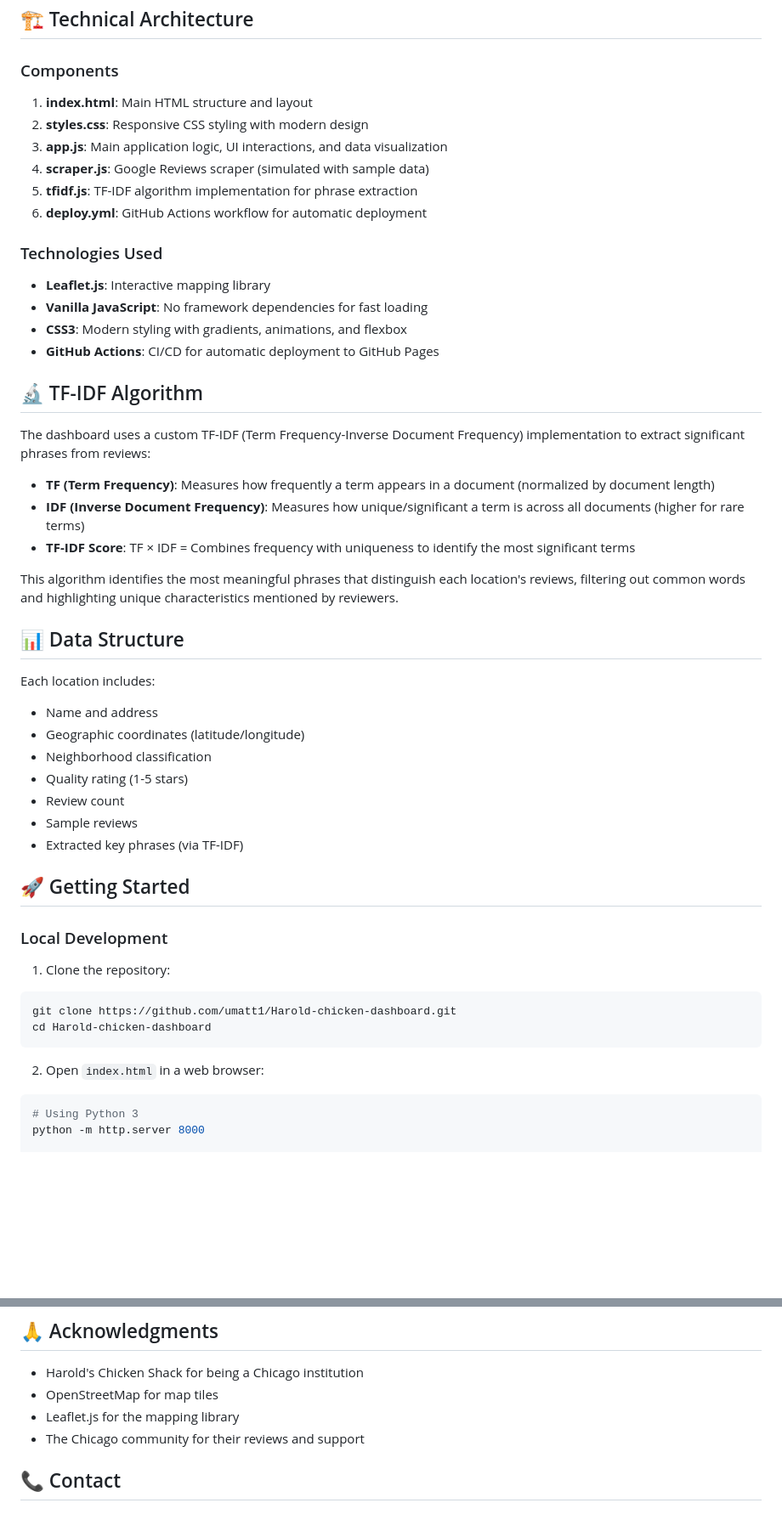
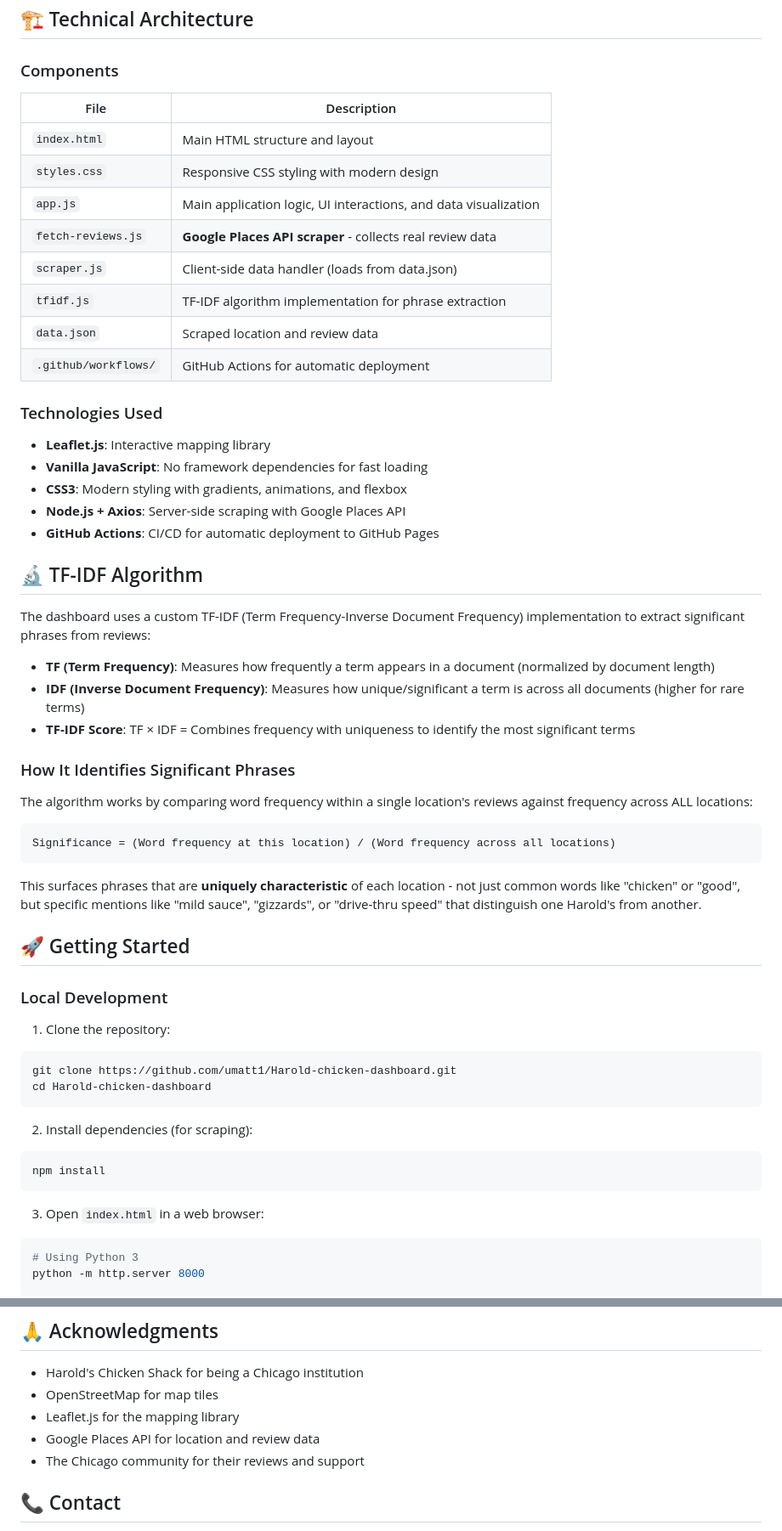
Before and after one commit to umatt1/Harold-chicken-dashboard, a Markdown page: README.md, 2 parts joined by grey strips. Shown at 85% size. Rendered like a GitHub page; blank space fills up the shorter version.

````diff
--- a/README.md
+++ b/README.md
@@ -19,18 +82,23 @@ Visit the live dashboard: [Harold's Chicken Dashboard](https://umatt1.github.io/
 
 ### Components
 
-1. **index.html**: Main HTML structure and layout
-2. **styles.css**: Responsive CSS styling with modern design
-3. **app.js**: Main application logic, UI interactions, and data visualization
-4. **scraper.js**: Google Reviews scraper (simulated with sample data)
-5. **tfidf.js**: TF-IDF algorithm implementation for phrase extraction
-6. **deploy.yml**: GitHub Actions workflow for automatic deployment
+| File | Description |
+|------|-------------|
+| `index.html` | Main HTML structure and layout |
+| `styles.css` | Responsive CSS styling with modern design |
+| `app.js` | Main application logic, UI interactions, and data visualization |
+| `fetch-reviews.js` | **Google Places API scraper** - collects real review data |
+| `scraper.js` | Client-side data handler (loads from data.json) |
+| `tfidf.js` | TF-IDF algorithm implementation for phrase extraction |
+| `data.json` | Scraped location and review data |
+| `.github/workflows/` | GitHub Actions for automatic deployment |
 
 ### Technologies Used
 
 - **Leaflet.js**: Interactive mapping library
 - **Vanilla JavaScript**: No framework dependencies for fast loading
 - **CSS3**: Modern styling with gradients, animations, and flexbox
+- **Node.js + Axios**: Server-side scraping with Google Places API
 - **GitHub Actions**: CI/CD for automatic deployment to GitHub Pages
 
 ## 🔬 TF-IDF Algorithm
@@ -41,18 +109,15 @@ The dashboard uses a custom TF-IDF (Term Frequency-Inverse Document Frequency) i
 - **IDF (Inverse Document Frequency)**: Measures how unique/significant a term is across all documents (higher for rare terms)
 - **TF-IDF Score**: TF × IDF = Combines frequency with uniqueness to identify the most significant terms
 
-This algorithm identifies the most meaningful phrases that distinguish each location's reviews, filtering out common words and highlighting unique characteristics mentioned by reviewers.
+### How It Identifies Significant Phrases
 
-## 📊 Data Structure
+The algorithm works by comparing word frequency within a single location's reviews against frequency across ALL locations:
 
-Each location includes:
-- Name and address
-- Geographic coordinates (latitude/longitude)
-- Neighborhood classification
-- Quality rating (1-5 stars)
-- Review count
-- Sample reviews
-- Extracted key phrases (via TF-IDF)
+```
+Significance = (Word frequency at this location) / (Word frequency across all locations)
+```
+
+This surfaces phrases that are **uniquely characteristic** of each location - not just common words like "chicken" or "good", but specific mentions like "mild sauce", "gizzards", or "drive-thru speed" that distinguish one Harold's from another.
 
 ## 🚀 Getting Started
 
@@ -64,7 +129,12 @@ git clone https://github.com/umatt1/Harold-chicken-dashboard.git
 cd Harold-chicken-dashboard
 ```
 
-2. Open `index.html` in a web browser:
+2. Install dependencies (for scraping):
+```bash
+npm install
+```
+
+3. Open `index.html` in a web browser:
 ```bash
 # Using Python 3
 python -m http.server 8000
@@ -140,6 +203,7 @@ This project is open source and available under the MIT License.
 - Harold's Chicken Shack for being a Chicago institution
 - OpenStreetMap for map tiles
 - Leaflet.js for the mapping library
+- Google Places API for location and review data
 - The Chicago community for their reviews and support
 
 ## 📞 Contact
````
Also changed, not shown: other parts of README.md (+73 -17 lines).
